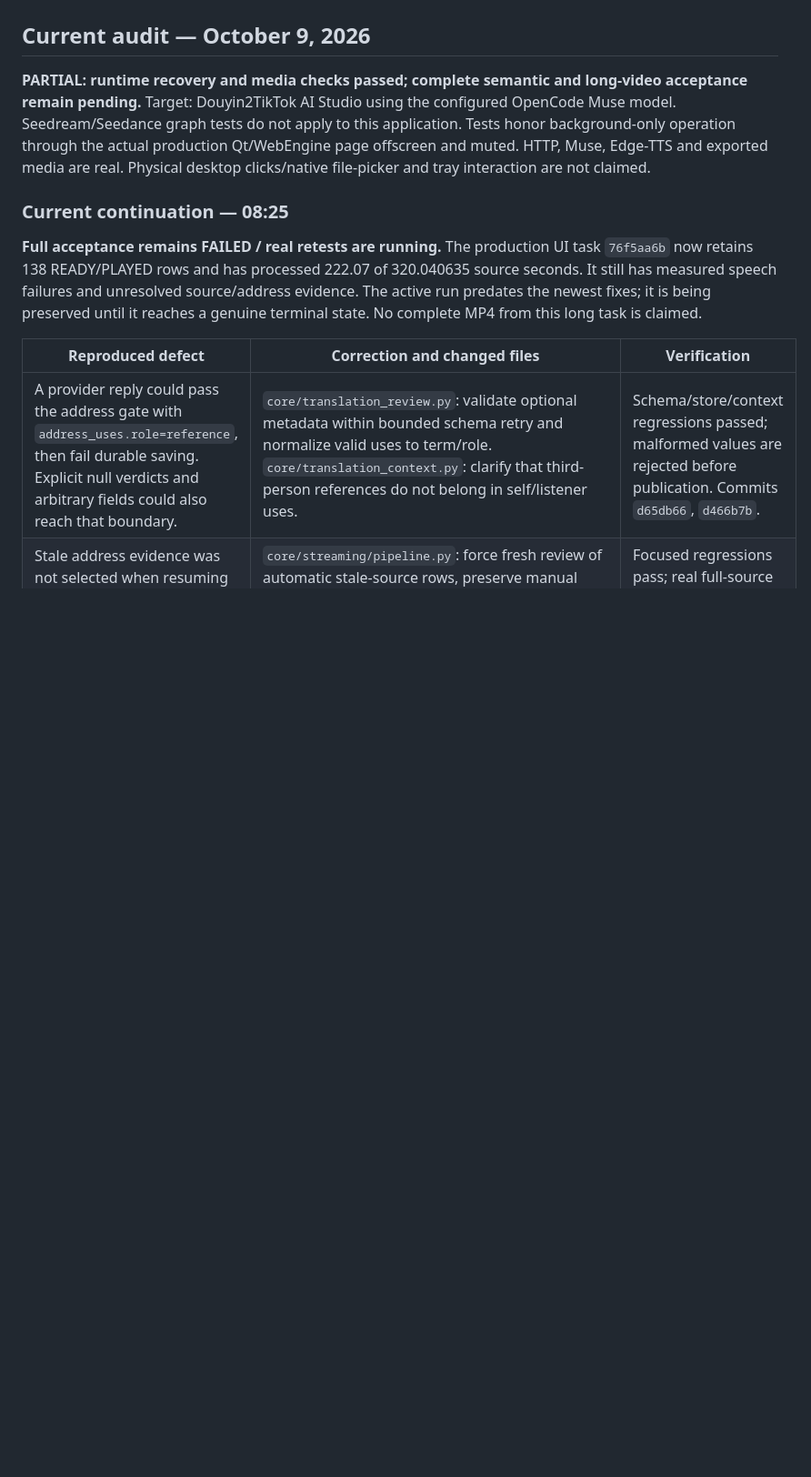
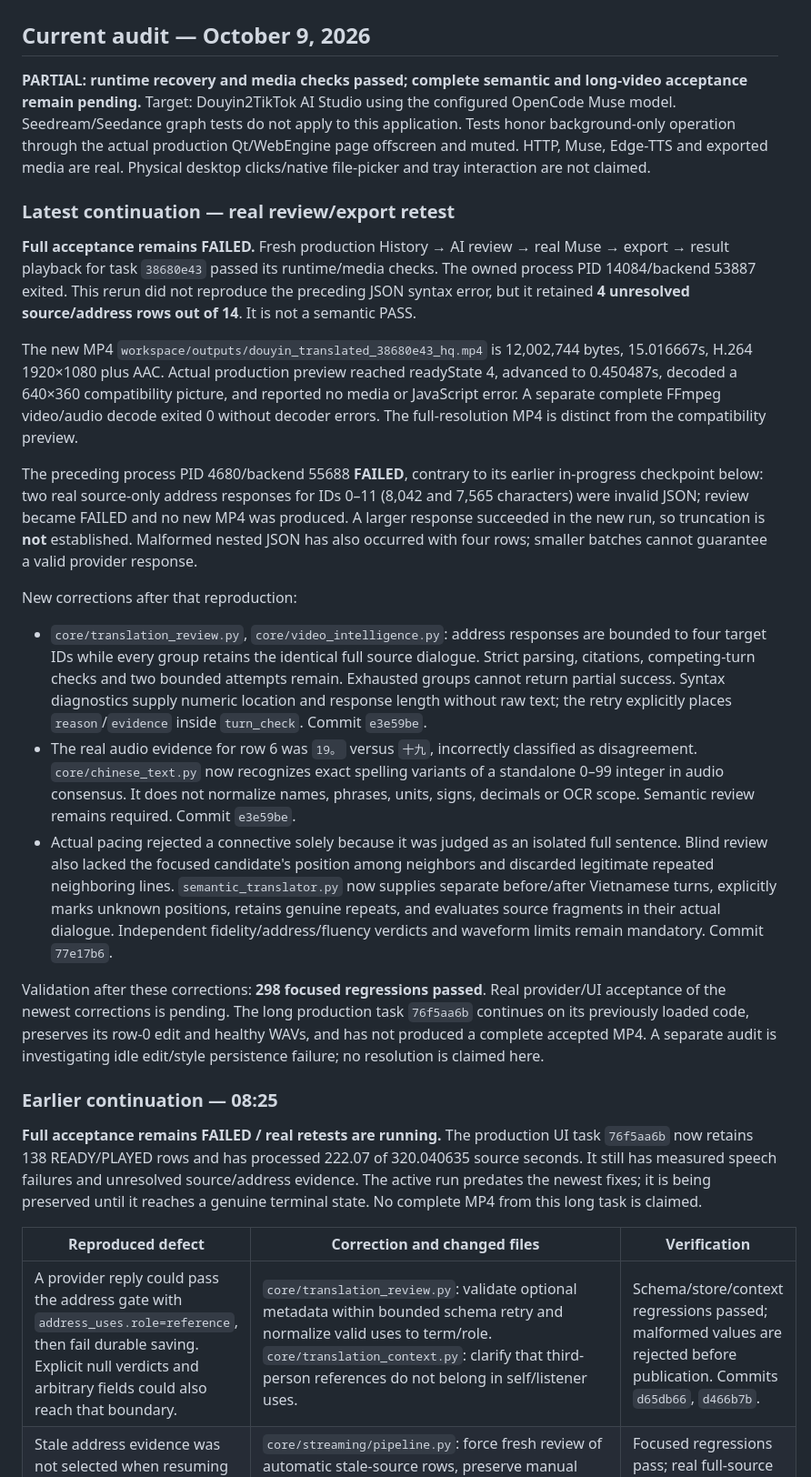
Before and after one commit to vanle1101/videotranslate, a Markdown page: docs/RUNTIME_QA_REPORT.md, the part around the change. Shown at 91% size. GitHub-like rendering; blank space fills up the shorter version.

Commit message:
Record fresh production review export playback and remaining semantic failures

```diff
--- a/docs/RUNTIME_QA_REPORT.md
+++ b/docs/RUNTIME_QA_REPORT.md
@@ -4,7 +4,23 @@
 
 **PARTIAL: runtime recovery and media checks passed; complete semantic and long-video acceptance remain pending.** Target: Douyin2TikTok AI Studio using the configured OpenCode Muse model. Seedream/Seedance graph tests do not apply to this application. Tests honor background-only operation through the actual production Qt/WebEngine page offscreen and muted. HTTP, Muse, Edge-TTS and exported media are real. Physical desktop clicks/native file-picker and tray interaction are not claimed.
 
-### Current continuation — 08:25
+### Latest continuation — real review/export retest
+
+**Full acceptance remains FAILED.** Fresh production History → AI review → real Muse → export → result playback for task `38680e43` passed its runtime/media checks. The owned process PID 14084/backend 53887 exited. This rerun did not reproduce the preceding JSON syntax error, but it retained **4 unresolved source/address rows out of 14**. It is not a semantic PASS.
+
+The new MP4 `workspace/outputs/douyin_translated_38680e43_hq.mp4` is 12,002,744 bytes, 15.016667s, H.264 1920×1080 plus AAC. Actual production preview reached readyState 4, advanced to 0.450487s, decoded a 640×360 compatibility picture, and reported no media or JavaScript error. A separate complete FFmpeg video/audio decode exited 0 without decoder errors. The full-resolution MP4 is distinct from the compatibility preview.
+
+The preceding process PID 4680/backend 55688 **FAILED**, contrary to its earlier in-progress checkpoint below: two real source-only address responses for IDs 0–11 (8,042 and 7,565 characters) were invalid JSON; review became FAILED and no new MP4 was produced. A larger response succeeded in the new run, so truncation is **not** established. Malformed nested JSON has also occurred with four rows; smaller batches cannot guarantee a valid provider response.
+
+New corrections after that reproduction:
+
+- `core/translation_review.py`, `core/video_intelligence.py`: address responses are bounded to four target IDs while every group retains the identical full source dialogue. Strict parsing, citations, competing-turn checks and two bounded attempts remain. Exhausted groups cannot return partial success. Syntax diagnostics supply numeric location and response length without raw text; the retry explicitly places `reason`/`evidence` inside `turn_check`. Commit `e3e59be`.
+- The real audio evidence for row 6 was `19。` versus `十九`, incorrectly classified as disagreement. `core/chinese_text.py` now recognizes exact spelling variants of a standalone 0–99 integer in audio consensus. It does not normalize names, phrases, units, signs, decimals or OCR scope. Semantic review remains required. Commit `e3e59be`.
+- Actual pacing rejected a connective solely because it was judged as an isolated full sentence. Blind review also lacked the focused candidate's position among neighbors and discarded legitimate repeated neighboring lines. `semantic_translator.py` now supplies separate before/after Vietnamese turns, explicitly marks unknown positions, retains genuine repeats, and evaluates source fragments in their actual dialogue. Independent fidelity/address/fluency verdicts and waveform limits remain mandatory. Commit `77e17b6`.
+
+Validation after these corrections: **298 focused regressions passed**. Real provider/UI acceptance of the newest corrections is pending. The long production task `76f5aa6b` continues on its previously loaded code, preserves its row-0 edit and healthy WAVs, and has not produced a complete accepted MP4. A separate audit is investigating idle edit/style persistence failure; no resolution is claimed here.
+
+### Earlier continuation — 08:25
 
 **Full acceptance remains FAILED / real retests are running.** The production UI task `76f5aa6b` now retains 138 READY/PLAYED rows and has processed 222.07 of 320.040635 source seconds. It still has measured speech failures and unresolved source/address evidence. The active run predates the newest fixes; it is being preserved until it reaches a genuine terminal state. No complete MP4 from this long task is claimed.
 
```
